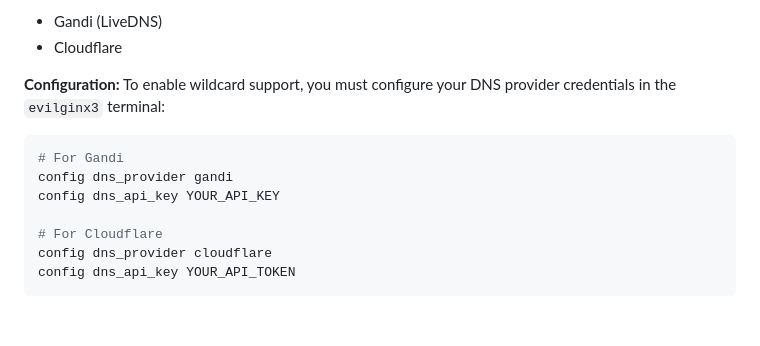
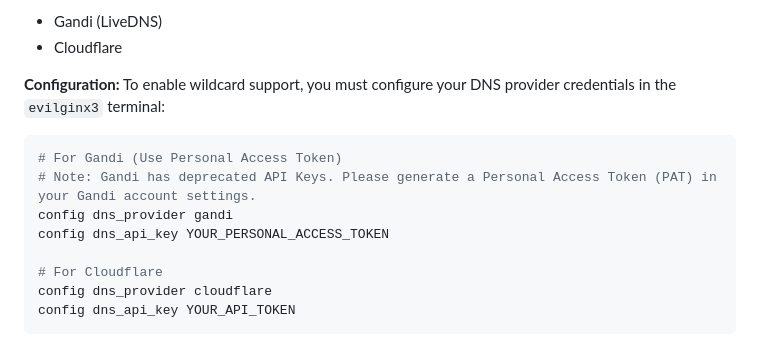
Before and after one commit to BillioncodesInc/evilgophish, a Markdown page: README.md, the part around the change. Rendered like a GitHub page; blank space fills up the shorter version.

Commit message:
upgraded

````diff
--- a/README.md
+++ b/README.md
@@ -234,9 +234,10 @@ EvilFeed is now protected by a secure authentication system.
 To enable wildcard support, you must configure your DNS provider credentials in the `evilginx3` terminal:
 
 ```bash
-# For Gandi
+# For Gandi (Use Personal Access Token)
+# Note: Gandi has deprecated API Keys. Please generate a Personal Access Token (PAT) in your Gandi account settings.
 config dns_provider gandi
-config dns_api_key YOUR_API_KEY
+config dns_api_key YOUR_PERSONAL_ACCESS_TOKEN
 
 # For Cloudflare
 config dns_provider cloudflare
````
